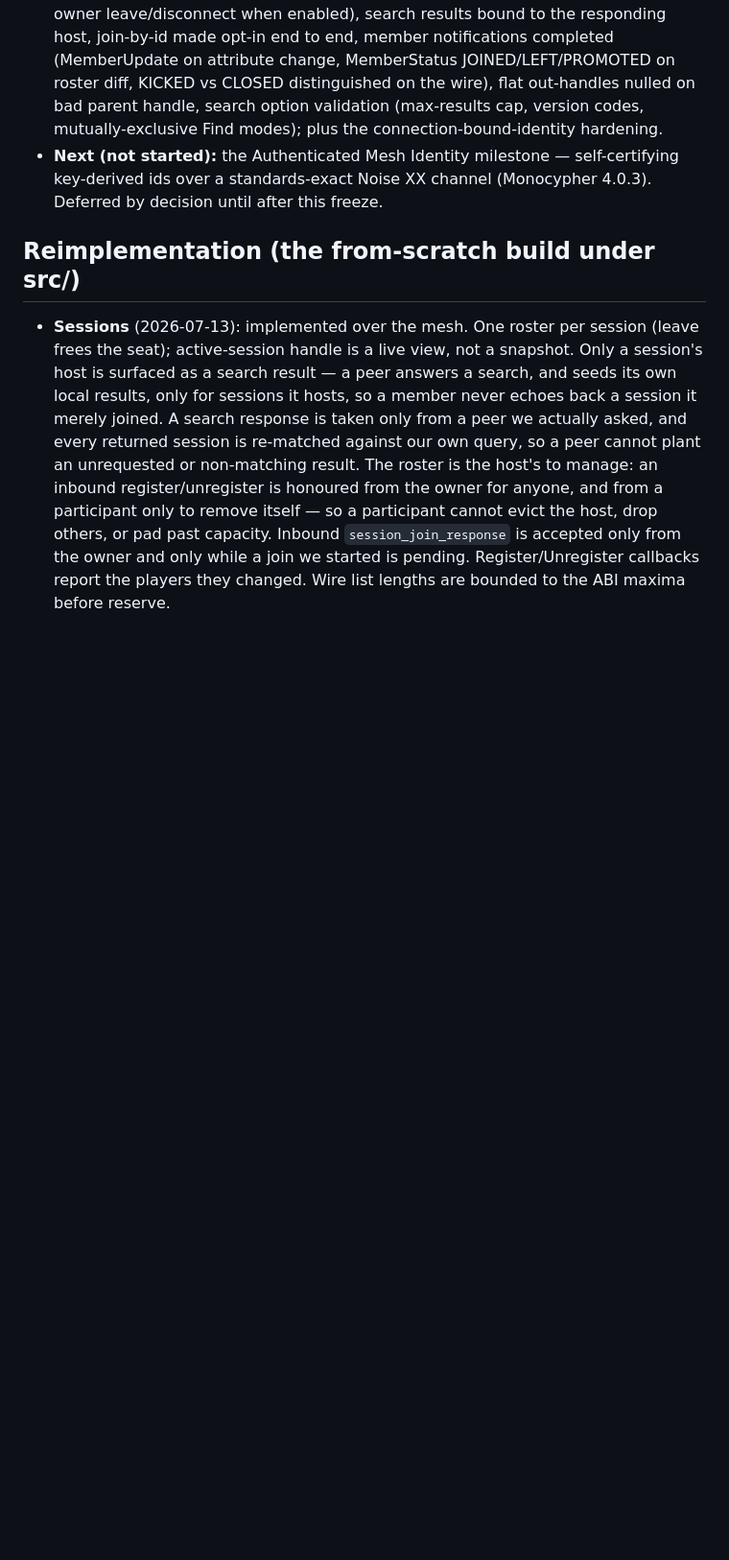
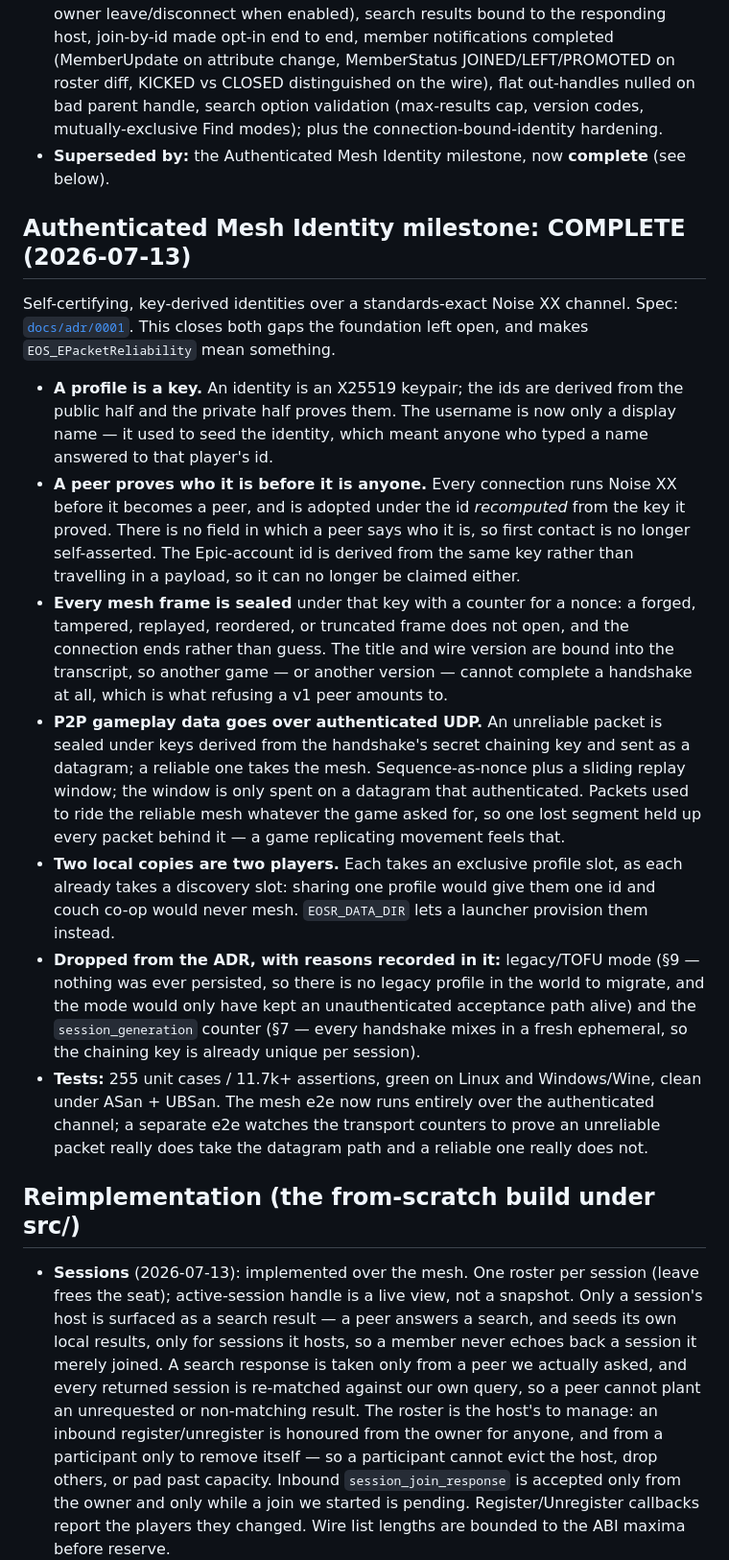
Before and after one commit to anishgoyal1108/EOS-Reimagined, a Markdown page: docs/progress.md, the part around one of its changes. Shown at 96% size. GitHub-like rendering; blank space fills up the shorter version.

```diff
--- a/docs/progress.md
+++ b/docs/progress.md
@@ -89,7 +89,17 @@ All planned foundation interfaces are implemented over the peer mesh, each adver
 - **276 EOS_* exports**, 0 non-EOS symbols exported; builds both targets (Linux `.so` + Windows `.dll` via MinGW/Wine).
 - **Tests:** 204 unit cases / 11.3k+ assertions, integration (loads the real built lib, incl. ABI out-param contracts), export-surface, and real-mesh e2e (2- and 3-instance) — green on both targets, clean under ASan + UBSan.
 - **Review discipline:** each interface got adversarial review(s) (verify against headers + 2020 source, push back, fix with regression tests). Serious issues found and fixed: P2P delivery/validation; networked-discovery identity; Sessions forged-verdict + reserve-amplification + search-drop; Presence forge/overwrite + silent-cap; Lobby (round 1) Find-callback heap-overflow + lobby-state hijack + JoinById-timeout; Lobby (round 2) host migration now implemented (deterministic heir election on owner leave/disconnect when enabled), search results bound to the responding host, join-by-id made opt-in end to end, member notifications completed (MemberUpdate on attribute change, MemberStatus JOINED/LEFT/PROMOTED on roster diff, KICKED vs CLOSED distinguished on the wire), flat out-handles nulled on bad parent handle, search option validation (max-results cap, version codes, mutually-exclusive Find modes); plus the connection-bound-identity hardening.
-- **Next (not started):** the Authenticated Mesh Identity milestone — self-certifying key-derived ids over a standards-exact Noise XX channel (Monocypher 4.0.3). Deferred by decision until after this freeze.
+- **Superseded by:** the Authenticated Mesh Identity milestone, now **complete** (see below).
+
+## Authenticated Mesh Identity milestone: COMPLETE (2026-07-13)
+Self-certifying, key-derived identities over a standards-exact Noise XX channel. Spec: [`docs/adr/0001`](adr/0001-authenticated-mesh-identity.md). This closes both gaps the foundation left open, and makes `EOS_EPacketReliability` mean something.
+- **A profile is a key.** An identity is an X25519 keypair; the ids are derived from the public half and the private half proves them. The username is now only a display name — it used to seed the identity, which meant anyone who typed a name answered to that player's id.
+- **A peer proves who it is before it is anyone.** Every connection runs Noise XX before it becomes a peer, and is adopted under the id *recomputed* from the key it proved. There is no field in which a peer says who it is, so first contact is no longer self-asserted. The Epic-account id is derived from the same key rather than travelling in a payload, so it can no longer be claimed either.
+- **Every mesh frame is sealed** under that key with a counter for a nonce: a forged, tampered, replayed, reordered, or truncated frame does not open, and the connection ends rather than guess. The title and wire version are bound into the transcript, so another game — or another version — cannot complete a handshake at all, which is what refusing a v1 peer amounts to.
+- **P2P gameplay data goes over authenticated UDP.** An unreliable packet is sealed under keys derived from the handshake's secret chaining key and sent as a datagram; a reliable one takes the mesh. Sequence-as-nonce plus a sliding replay window; the window is only spent on a datagram that authenticated. Packets used to ride the reliable mesh whatever the game asked for, so one lost segment held up every packet behind it — a game replicating movement feels that.
+- **Two local copies are two players.** Each takes an exclusive profile slot, as each already takes a discovery slot: sharing one profile would give them one id and couch co-op would never mesh. `EOSR_DATA_DIR` lets a launcher provision them instead.
+- **Dropped from the ADR, with reasons recorded in it:** legacy/TOFU mode (§9 — nothing was ever persisted, so there is no legacy profile in the world to migrate, and the mode would only have kept an unauthenticated acceptance path alive) and the `session_generation` counter (§7 — every handshake mixes in a fresh ephemeral, so the chaining key is already unique per session).
+- **Tests:** 255 unit cases / 11.7k+ assertions, green on Linux and Windows/Wine, clean under ASan + UBSan. The mesh e2e now runs entirely over the authenticated channel; a separate e2e watches the transport counters to prove an unreliable packet really does take the datagram path and a reliable one really does not.
 
 ## Reimplementation (the from-scratch build under src/)
 - **Sessions** (2026-07-13): implemented over the mesh. One roster per session (leave frees the seat); active-session handle is a live view, not a snapshot. Only a session's host is surfaced as a search result — a peer answers a search, and seeds its own local results, only for sessions it hosts, so a member never echoes back a session it merely joined. A search response is taken only from a peer we actually asked, and every returned session is re-matched against our own query, so a peer cannot plant an unrequested or non-matching result. The roster is the host's to manage: an inbound register/unregister is honoured from the owner for anyone, and from a participant only to remove itself — so a participant cannot evict the host, drop others, or pad past capacity. Inbound `session_join_response` is accepted only from the owner and only while a join we started is pending. Register/Unregister callbacks report the players they changed. Wire list lengths are bounded to the ABI maxima before reserve.
```
Also changed, not shown: other parts of docs/progress.md (+1 -1 lines), README.md (+5 -3 lines).
